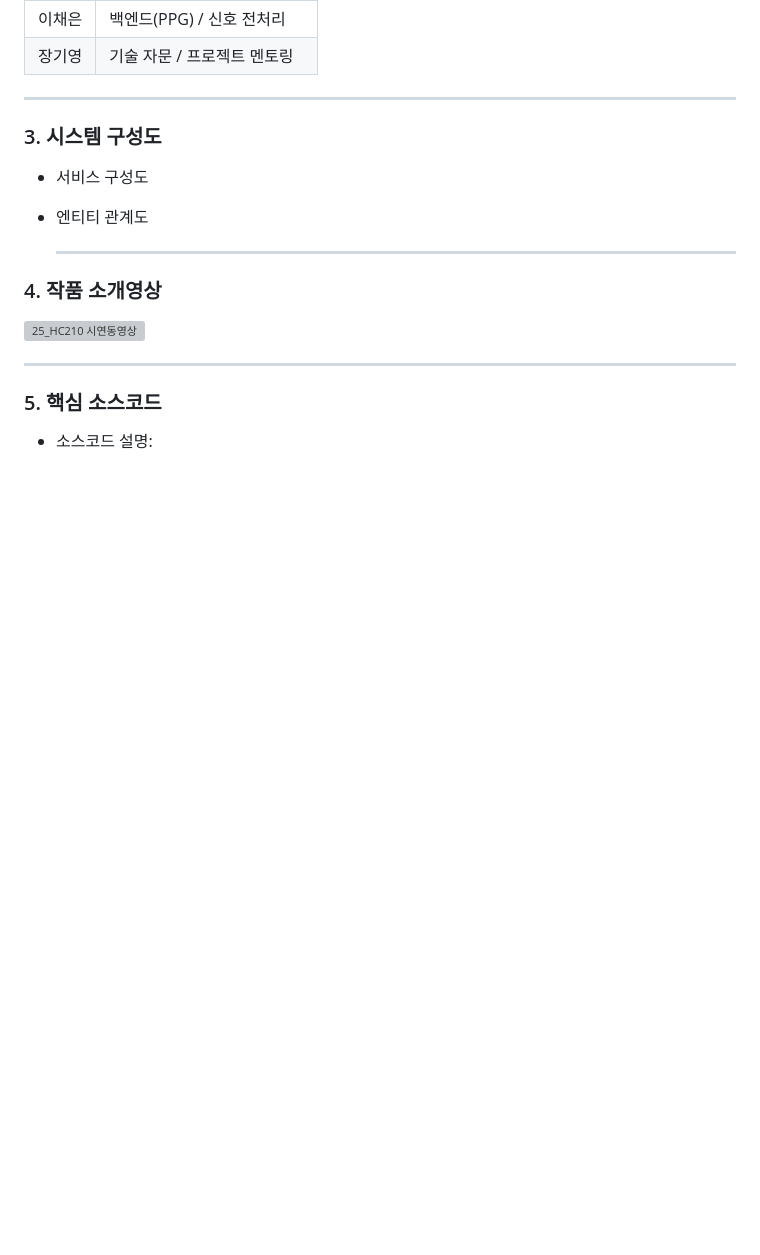
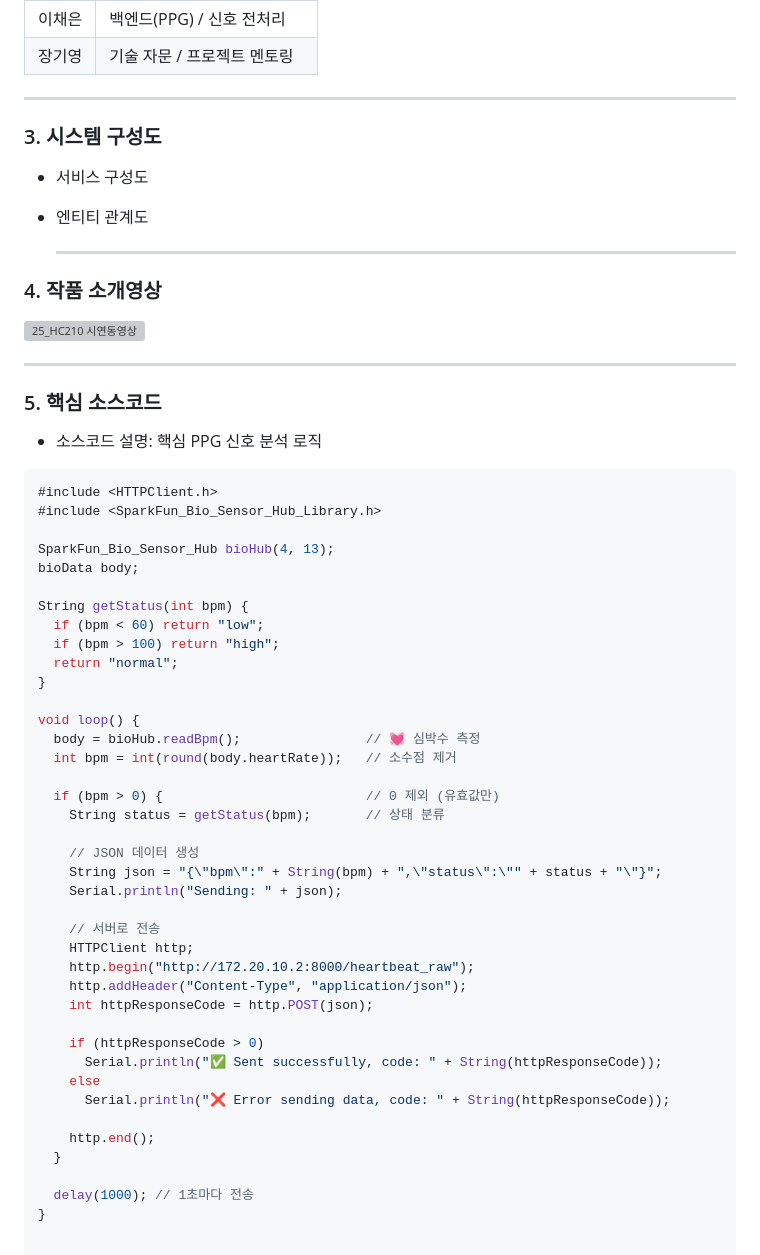
Before and after one commit to sy-x-sy/syxsy-25_HC210, a Markdown page: README.md, the part around the change. GitHub-like rendering; blank space fills up the shorter version; grey boxes are pictures that could not be loaded.

````diff
--- a/README.md
+++ b/README.md
@@ -81,4 +81,45 @@
 
 ### 5. 핵심 소스코드
 
-- 소스코드 설명:
+- 소스코드 설명: 핵심 PPG 신호 분석 로직
+
+```cpp
+#include <HTTPClient.h>
+#include <SparkFun_Bio_Sensor_Hub_Library.h>
+
+SparkFun_Bio_Sensor_Hub bioHub(4, 13);
+bioData body;
+
+String getStatus(int bpm) {
+  if (bpm < 60) return "low";
+  if (bpm > 100) return "high";
+  return "normal";
+}
+
+void loop() {
+  body = bioHub.readBpm();                // 💓 심박수 측정
+  int bpm = int(round(body.heartRate));   // 소수점 제거
+
+  if (bpm > 0) {                          // 0 제외 (유효값만)
+    String status = getStatus(bpm);       // 상태 분류
+
+    // JSON 데이터 생성
+    String json = "{\"bpm\":" + String(bpm) + ",\"status\":\"" + status + "\"}";
+    Serial.println("Sending: " + json);
+
+    // 서버로 전송
+    HTTPClient http;
+    http.begin("http://172.20.10.2:8000/heartbeat_raw");
+    http.addHeader("Content-Type", "application/json");
+    int httpResponseCode = http.POST(json);
+
+    if (httpResponseCode > 0)
+      Serial.println("✅ Sent successfully, code: " + String(httpResponseCode));
+    else
+      Serial.println("❌ Error sending data, code: " + String(httpResponseCode));
+
+    http.end();
+  }
+
+  delay(1000); // 1초마다 전송
+}
````
